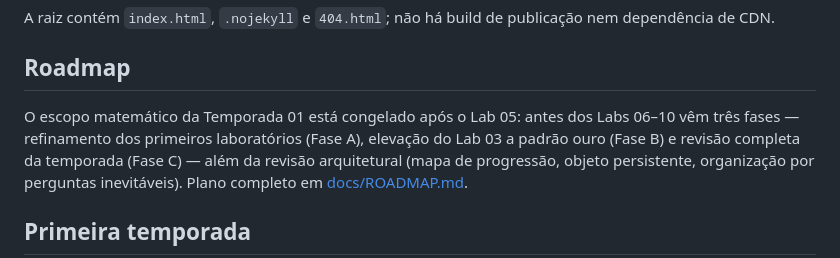
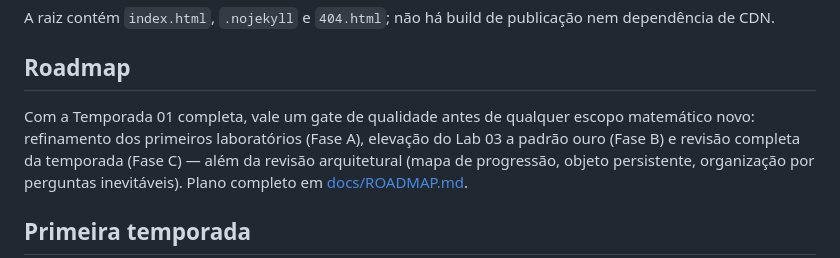
Before and after one commit to Drmcoelho/MATH_eus, a Markdown page: README.md, the part around the change. Rendered like a GitHub page.

```diff
--- a/README.md
+++ b/README.md
@@ -35,8 +35,8 @@ A raiz contém `index.html`, `.nojekyll` e `404.html`; não há build de publica
 
 ## Roadmap
 
-O escopo matemático da Temporada 01 está congelado após o Lab 05: antes dos
-Labs 06–10 vêm três fases — refinamento dos primeiros laboratórios (Fase A),
+Com a Temporada 01 completa, vale um gate de qualidade antes de qualquer
+escopo matemático novo: refinamento dos primeiros laboratórios (Fase A),
 elevação do Lab 03 a padrão ouro (Fase B) e revisão completa da temporada
 (Fase C) — além da revisão arquitetural (mapa de progressão, objeto
 persistente, organização por perguntas inevitáveis). Plano completo em
```
Also changed, not shown: docs/ROADMAP.md (+23 -13 lines).
